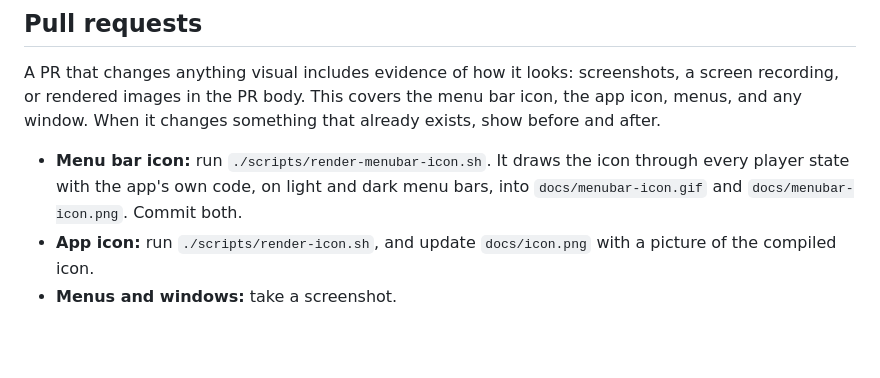
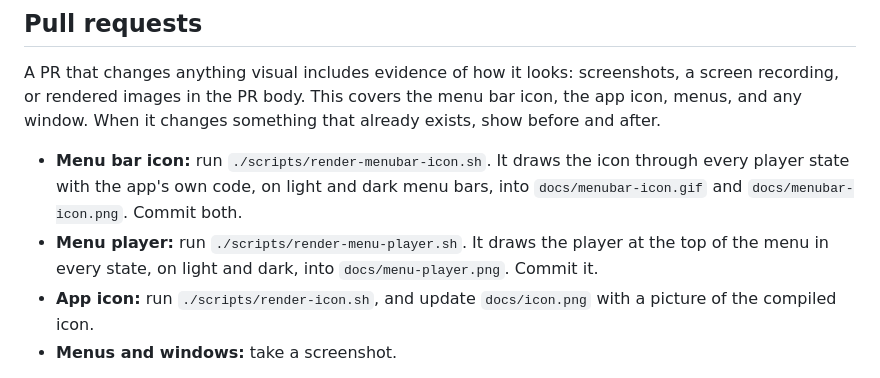
Before and after one commit to lubelski/claude-fm-menubar, a Markdown page: AGENTS.md, the part around the change. GitHub-like rendering; blank space fills up the shorter version.

```diff
--- a/AGENTS.md
+++ b/AGENTS.md
@@ -5,6 +5,7 @@
 A PR that changes anything visual includes evidence of how it looks: screenshots, a screen recording, or rendered images in the PR body. This covers the menu bar icon, the app icon, menus, and any window. When it changes something that already exists, show before and after.
 
 - **Menu bar icon:** run `./scripts/render-menubar-icon.sh`. It draws the icon through every player state with the app's own code, on light and dark menu bars, into `docs/menubar-icon.gif` and `docs/menubar-icon.png`. Commit both.
+- **Menu player:** run `./scripts/render-menu-player.sh`. It draws the player at the top of the menu in every state, on light and dark, into `docs/menu-player.png`. Commit it.
 - **App icon:** run `./scripts/render-icon.sh`, and update `docs/icon.png` with a picture of the compiled icon.
 - **Menus and windows:** take a screenshot.
 
```
Also changed, not shown: README.md (+21 -7 lines), docs/menu-player.png (added), 6 other files.
